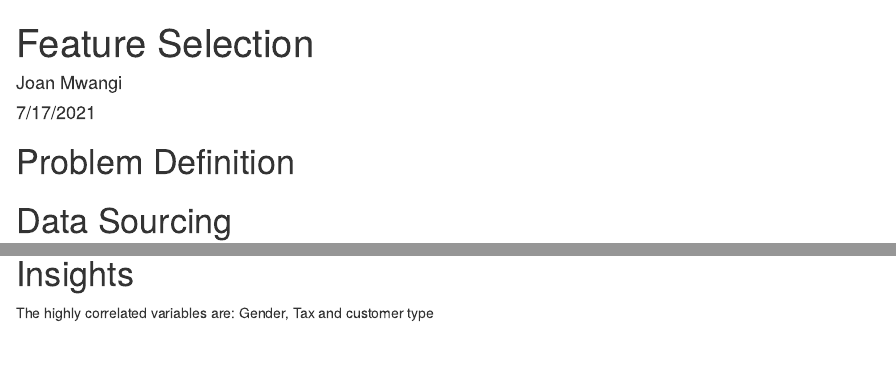
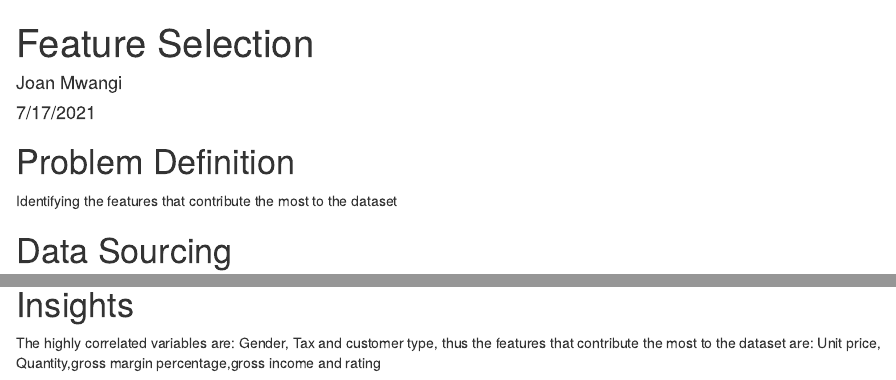
Before and after one commit to JoanNjoki/Market-Data-Analysis, an R Markdown document (Feature Selectionnew.Rmd): the page in a window 1100 px wide, from its top, and a second part further down, joined at a grey line. Rendered offline with R 4.5, knitr and Pandoc, with nearby package versions; some code elsewhere in the file could not run offline.

Commit message:
Add files via upload

```diff
--- a/Feature Selectionnew.Rmd
+++ b/Feature Selectionnew.Rmd
@@ -11,6 +11,8 @@ editor_options:
 ---
 
 # Problem Definition
+
+Identifying the features that contribute the most to the dataset
 
 # Data Sourcing
 
@@ -125,4 +127,6 @@ corrplot(cor(sales1), order = "alphabet")
 
 # Insights
 
-The highly correlated variables are: Gender, Tax and customer type
+The highly correlated variables are: Gender, Tax and customer type, thus
+the features that contribute the most to the dataset are: Unit price,
+Quantity,gross margin percentage,gross income and rating
```
Also changed, not shown: Feature-Selectionnew.html.
